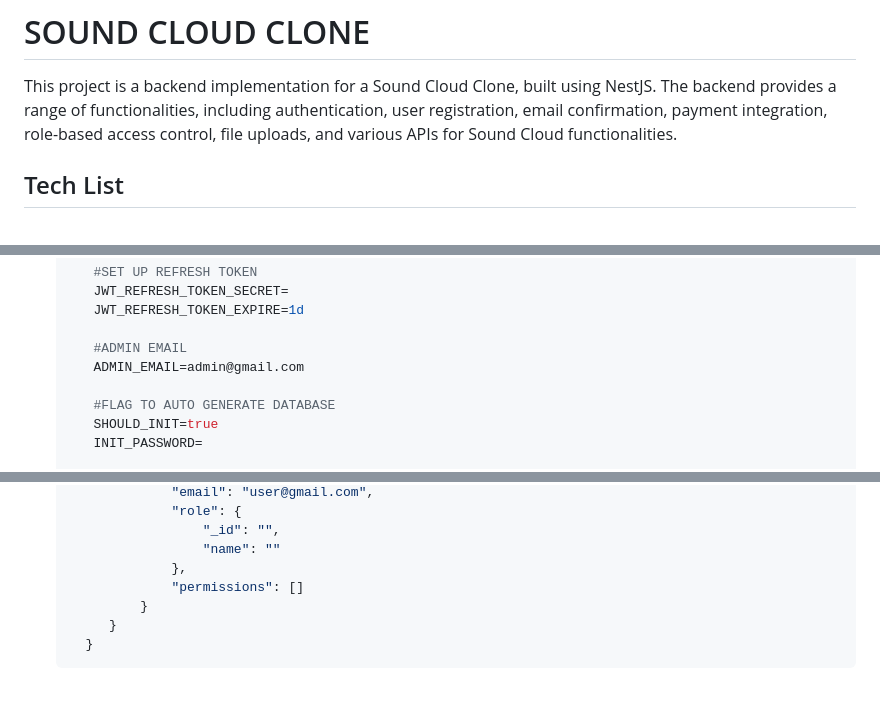
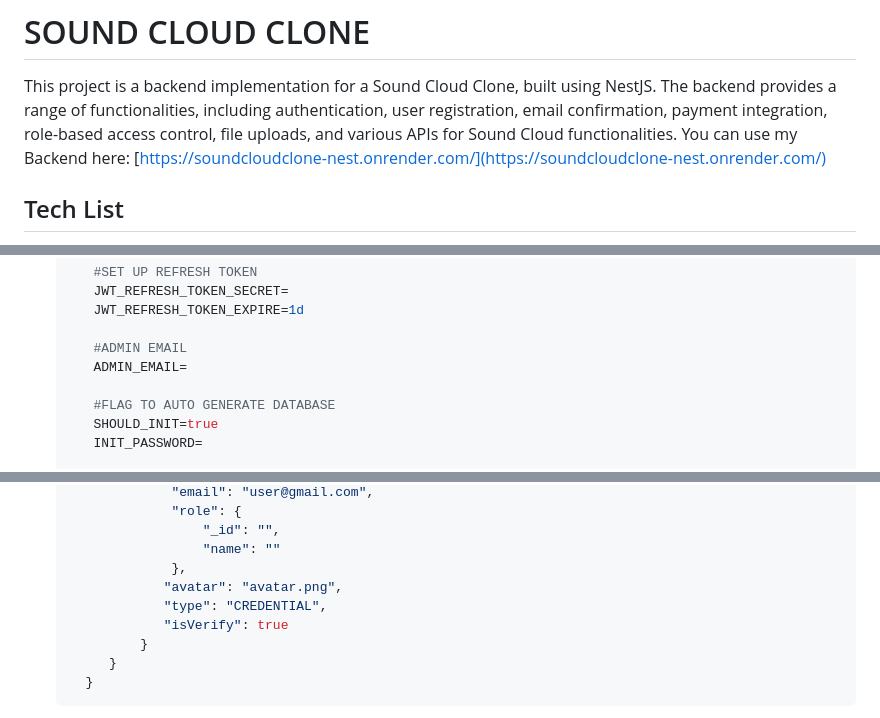
Before and after one commit to TranDatk/BE-NestJS-SoundCloudClone, a Markdown page: README.md, 3 parts joined by grey strips. Rendered like a GitHub page; blank space fills up the shorter version.

```diff
--- a/README.md
+++ b/README.md
@@ -1,5 +1,6 @@
 # SOUND CLOUD CLONE
 
 This project is a backend implementation for a Sound Cloud Clone, built using NestJS. The backend provides a range of functionalities, including authentication, user registration, email confirmation, payment integration, role-based access control, file uploads, and various APIs for Sound Cloud functionalities.
+You can use my Backend here: [https://soundcloudclone-nest.onrender.com/](https://soundcloudclone-nest.onrender.com/)
 
 ## Tech List
@@ -54,7 +57,7 @@ This project is a backend implementation for a Sound Cloud Clone, built using Ne
       JWT_REFRESH_TOKEN_EXPIRE=1d
 
       #ADMIN EMAIL
-      ADMIN_EMAIL=admin@gmail.com
+      ADMIN_EMAIL=
 
       #FLAG TO AUTO GENERATE DATABASE
       SHOULD_INIT=true
@@ -192,7 +210,9 @@ The application uses Passport JWT for authentication. To authenticate, send a PO
                     "_id": "",
                     "name": ""
                 },
-                "permissions": []
+               "avatar": "avatar.png",
+               "type": "CREDENTIAL",
+               "isVerify": true
             }
         }
      }
```
Also changed, not shown: other parts of README.md (+24 -7 lines).
